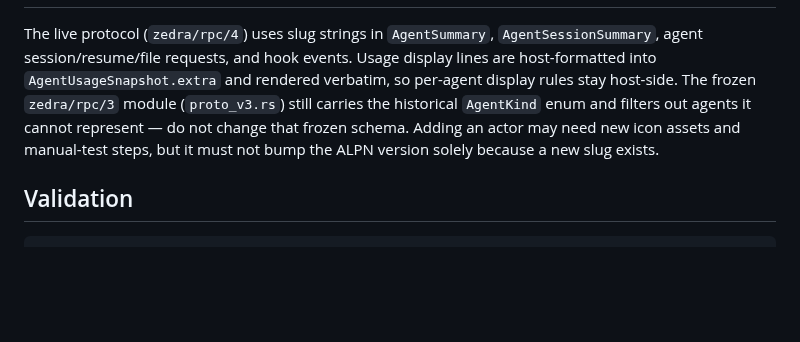
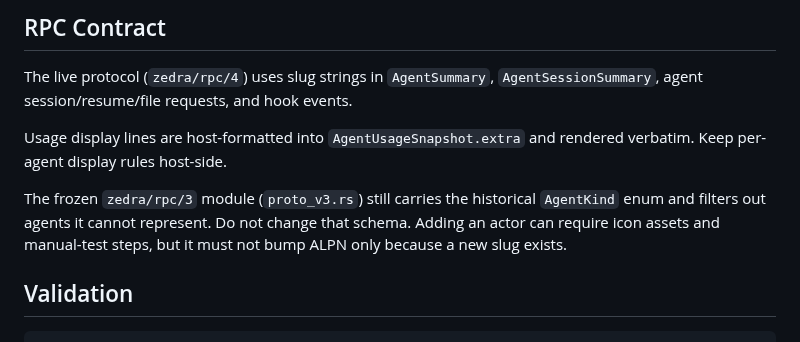
Before and after one commit to tanlethanh/zedra, a Markdown page: docs/MANAGED_AGENTS.md, the part around one of its changes. Drawn GitHub-style; blank space fills up the shorter version.

```diff
--- a/docs/MANAGED_AGENTS.md
+++ b/docs/MANAGED_AGENTS.md
@@ -158,12 +167,15 @@ agree.
+## RPC Contract
 
 The live protocol (`zedra/rpc/4`) uses slug strings in `AgentSummary`,
 `AgentSessionSummary`, agent session/resume/file requests, and hook events.
+
 Usage display lines are host-formatted into `AgentUsageSnapshot.extra` and
-rendered verbatim, so per-agent display rules stay host-side. The frozen
-`zedra/rpc/3` module (`proto_v3.rs`) still carries the historical `AgentKind`
-enum and filters out agents it cannot represent — do not change that frozen
-schema. Adding an actor may need new icon assets and manual-test steps, but it
-must not bump the ALPN version solely because a new slug exists.
+rendered verbatim. Keep per-agent display rules host-side.
+
+The frozen `zedra/rpc/3` module (`proto_v3.rs`) still carries the historical
+`AgentKind` enum and filters out agents it cannot represent. Do not change that
+schema. Adding an actor can require icon assets and manual-test steps, but it
+must not bump ALPN only because a new slug exists.
 
 ## Validation
 
```
Also changed, not shown: other parts of docs/MANAGED_AGENTS.md (+128 -119 lines), AGENTS.md (+1 -0 lines), docs/WRITING.md (added, +74 -0 lines).
